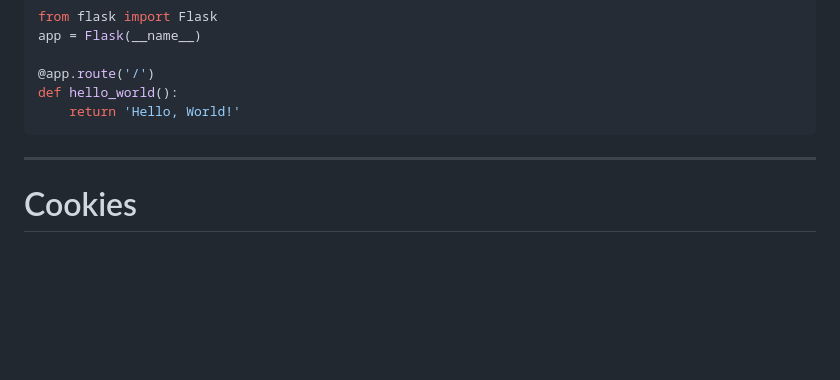
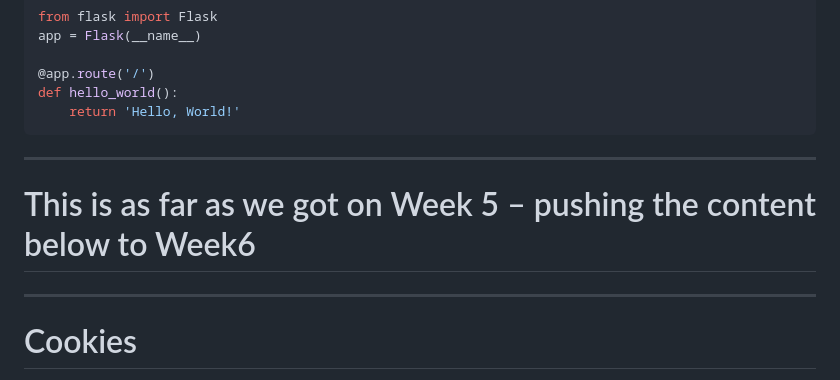
Before and after one commit to UChicagoWebDev/2023-winter-lecture-notes, a Markdown page: week_5.md, the part around one of its changes. Rendered like a GitHub page; blank space fills up the shorter version.

````diff
--- a/week_5.md
+++ b/week_5.md
@@ -337,6 +337,10 @@ def hello_world():
 ```
 ---
 
+# This is as far as we got on Week 5 – pushing the content below to Week6
+
+---
+
 # Cookies
 
 One disadvantage of web browsers as an execution environment is security: users
````
Also changed, not shown: other parts of week_5.md (+2 -2 lines).
